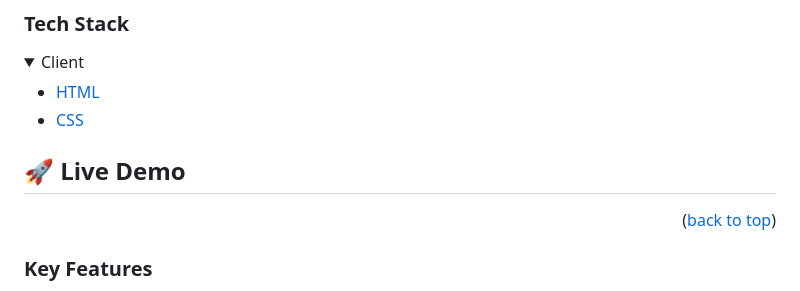
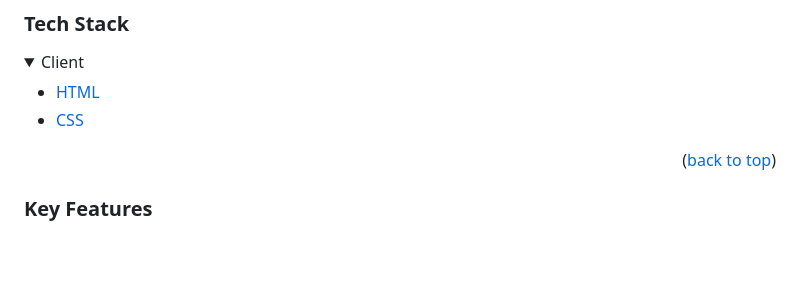
Before and after one commit to Cheptoo21/Portfolio-setup-and-mobile-first, a Markdown page: README.md, the part around the change. Rendered like a GitHub page; folded sections open; blank space fills up the shorter version.

```diff
--- a/README.md
+++ b/README.md
@@ -58,7 +58,7 @@ I created my portfolio using HTML, CSS with Linters and Figma templates.
 </details>
 
 <!-- LIVE DEMO -->
-## 🚀 Live Demo <a name="live-demo"></a>
+
 
 
 
```
